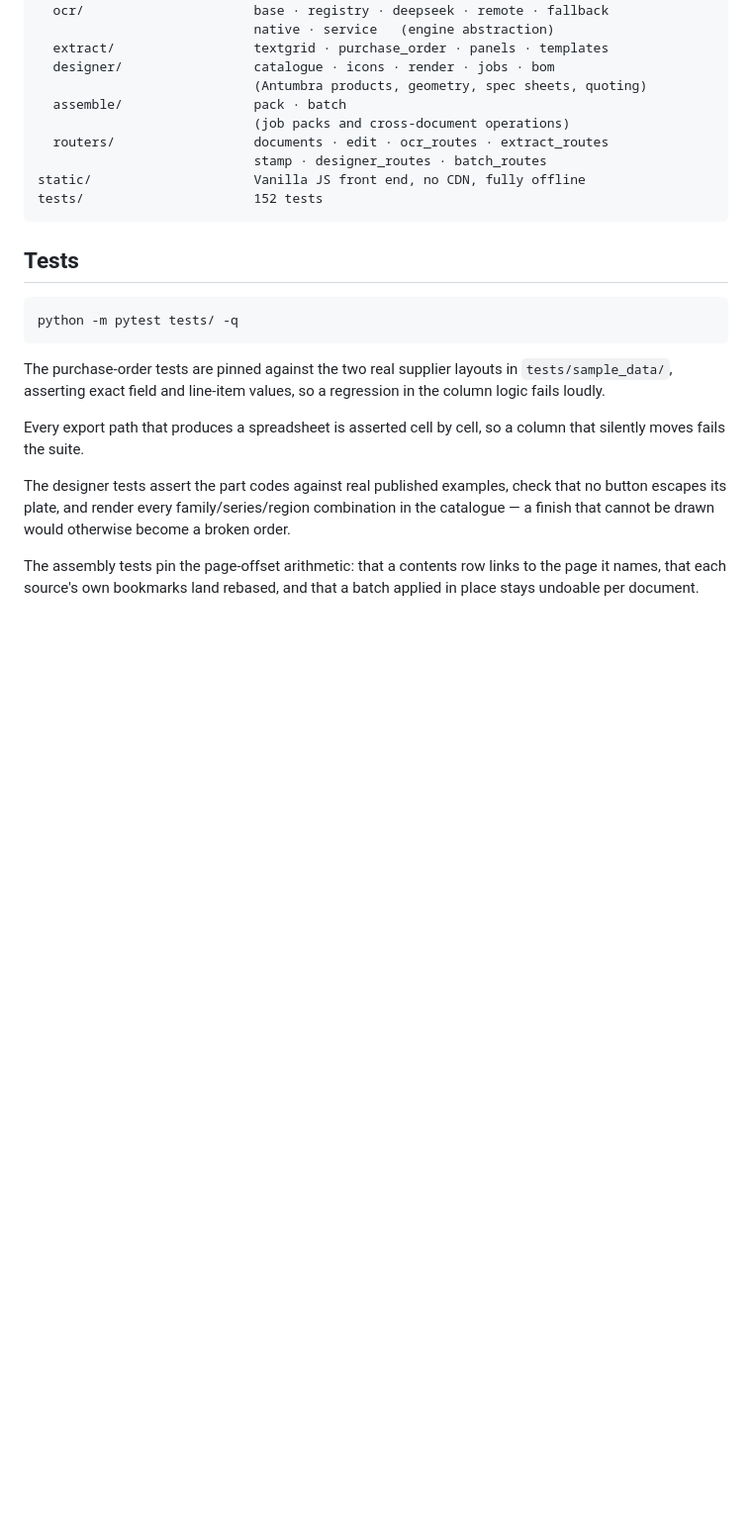
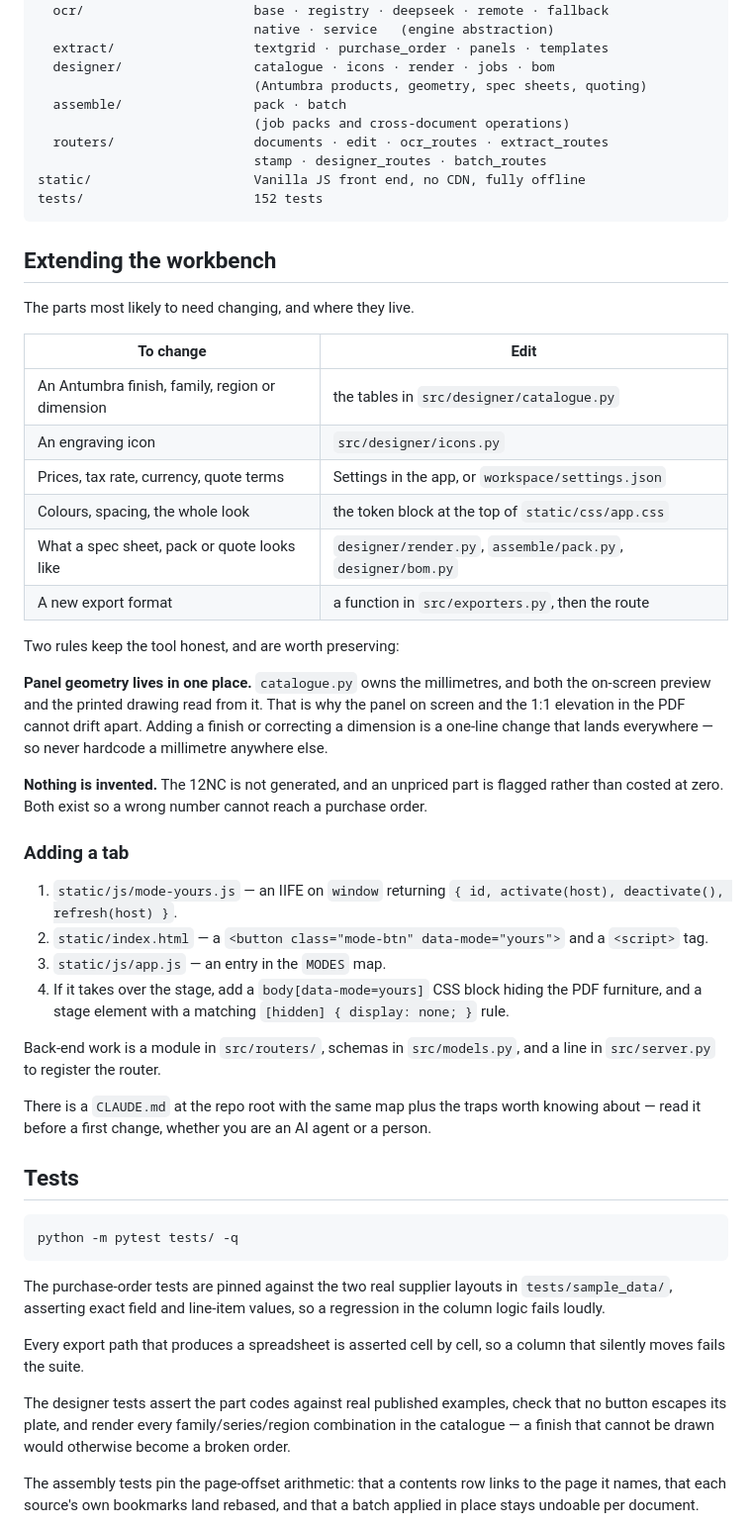
Before and after one commit to Dzheyms-leaves/PDF-editor, a Markdown page: README.md, the part around one of its changes. Shown at 99% size. Drawn GitHub-style; blank space fills up the shorter version.

````diff
--- a/README.md
+++ b/README.md
@@ -280,6 +333,49 @@ static/                     Vanilla JS front end, no CDN, fully offline
 tests/                      152 tests
 ```
 
+## Extending the workbench
+
+The parts most likely to need changing, and where they live.
+
+| To change | Edit |
+|---|---|
+| An Antumbra finish, family, region or dimension | the tables in `src/designer/catalogue.py` |
+| An engraving icon | `src/designer/icons.py` |
+| Prices, tax rate, currency, quote terms | Settings in the app, or `workspace/settings.json` |
+| Colours, spacing, the whole look | the token block at the top of `static/css/app.css` |
+| What a spec sheet, pack or quote looks like | `designer/render.py`, `assemble/pack.py`, `designer/bom.py` |
+| A new export format | a function in `src/exporters.py`, then the route |
+
+Two rules keep the tool honest, and are worth preserving:
+
+**Panel geometry lives in one place.** `catalogue.py` owns the millimetres, and
+both the on-screen preview and the printed drawing read from it. That is why
+the panel on screen and the 1:1 elevation in the PDF cannot drift apart. Adding
+a finish or correcting a dimension is a one-line change that lands everywhere —
+so never hardcode a millimetre anywhere else.
+
+**Nothing is invented.** The 12NC is not generated, and an unpriced part is
+flagged rather than costed at zero. Both exist so a wrong number cannot reach a
+purchase order.
+
+### Adding a tab
+
+1. `static/js/mode-yours.js` — an IIFE on `window` returning
+   `{ id, activate(host), deactivate(), refresh(host) }`.
+2. `static/index.html` — a `<button class="mode-btn" data-mode="yours">` and a
+   `<script>` tag.
+3. `static/js/app.js` — an entry in the `MODES` map.
+4. If it takes over the stage, add a `body[data-mode=yours]` CSS block hiding
+   the PDF furniture, and a stage element with a matching
+   `[hidden] { display: none; }` rule.
+
+Back-end work is a module in `src/routers/`, schemas in `src/models.py`, and a
+line in `src/server.py` to register the router.
+
+There is a `CLAUDE.md` at the repo root with the same map plus the traps worth
+knowing about — read it before a first change, whether you are an AI agent or a
+person.
+
 ## Tests
 
 ```bash
````
Also changed, not shown: other parts of README.md (+53 -0 lines), CLAUDE.md (added, +148 -0 lines).
